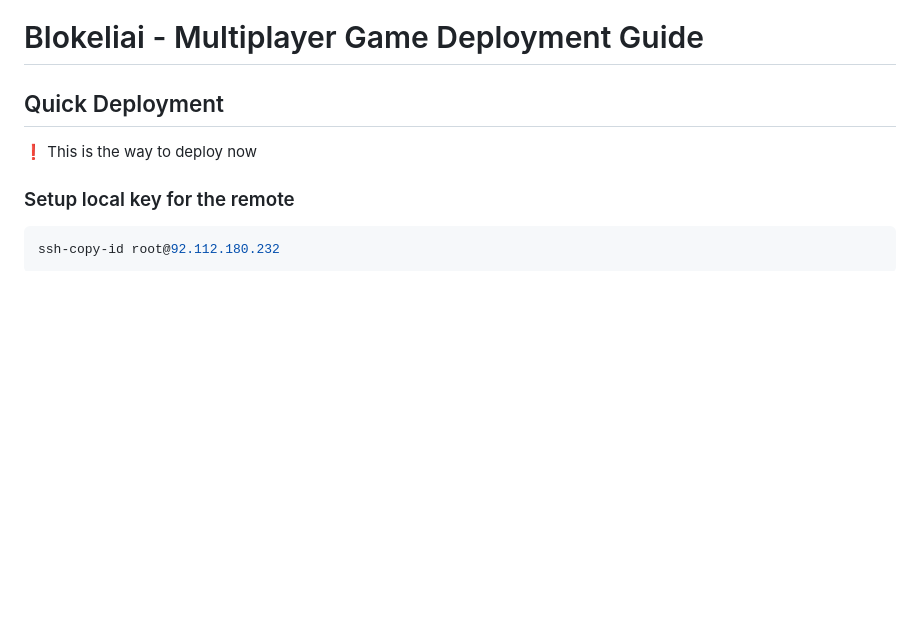
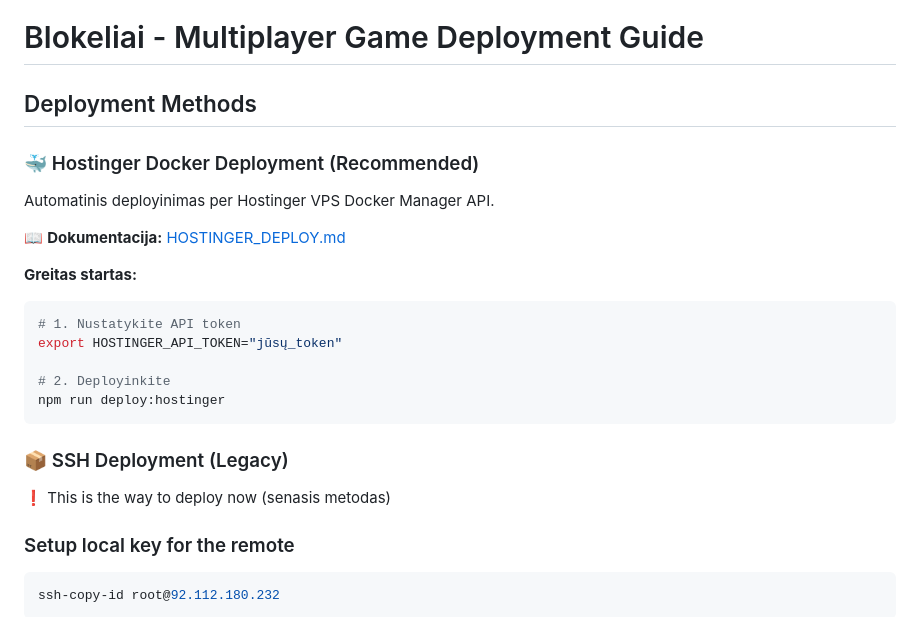
Before and after one commit to saparnisp/ping-pong, a Markdown page: README.md, the part around the change. Rendered like a GitHub page; blank space fills up the shorter version.

Commit message:
Add Hostinger deployment documentation

````diff
--- a/README.md
+++ b/README.md
@@ -1,8 +1,25 @@
 # Blokeliai - Multiplayer Game Deployment Guide
 
-## Quick Deployment
+## Deployment Methods
 
-❗️ This is the way to deploy now
+### 🐳 Hostinger Docker Deployment (Recommended)
+
+Automatinis deployinimas per Hostinger VPS Docker Manager API.
+
+📖 **Dokumentacija:** [HOSTINGER_DEPLOY.md](./HOSTINGER_DEPLOY.md)
+
+**Greitas startas:**
+```bash
+# 1. Nustatykite API token
+export HOSTINGER_API_TOKEN="jūsų_token"
+
+# 2. Deployinkite
+npm run deploy:hostinger
+```
+
+### 📦 SSH Deployment (Legacy)
+
+❗️ This is the way to deploy now (senasis metodas)
 
 ### Setup local key for the remote
 
````
Also changed, not shown: HOSTINGER_DEPLOY.md (added, +283 -0 lines).
